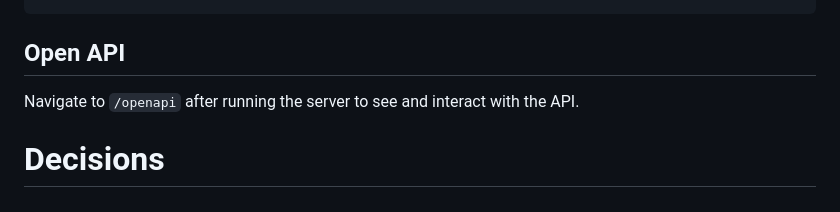
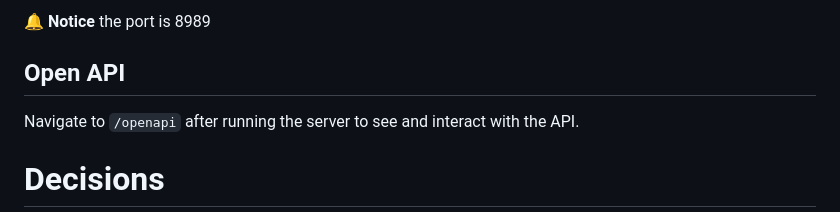
Before and after one commit to pimfm/ted-talks, a Markdown page: README.md, the part around one of its changes. Drawn GitHub-style.

````diff
--- a/README.md
+++ b/README.md
@@ -39,4 +39,6 @@ If the server starts successfully, you'll see the following output:
 ```
+
+**🔔 Notice** the port is 8989
 
 ## Open API
 Navigate to `/openapi` after running the server to see and interact with the API.
````
Also changed, not shown: other parts of README.md (+1 -1 lines).
